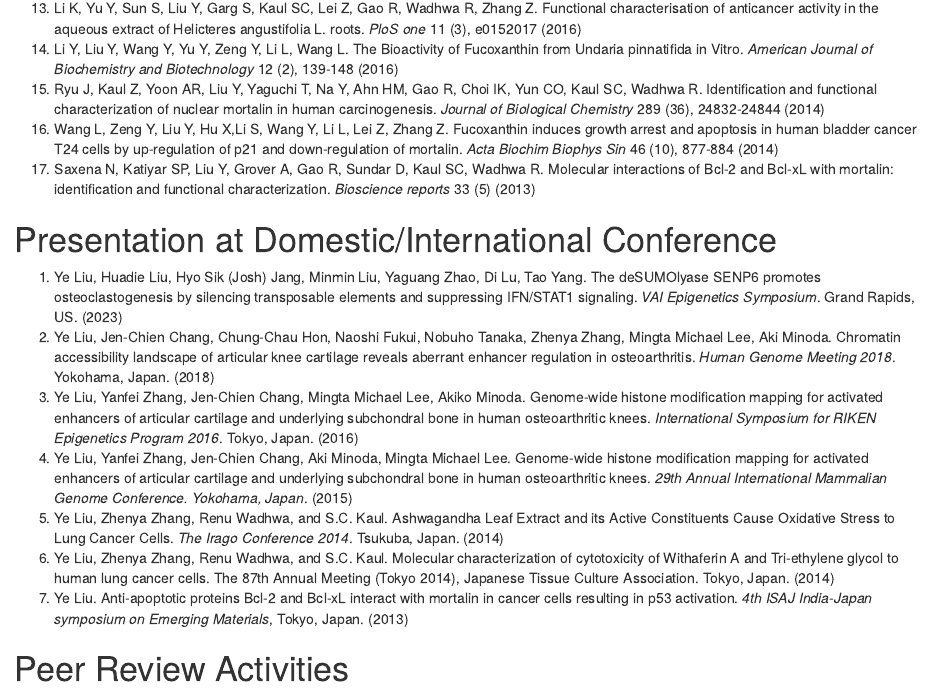
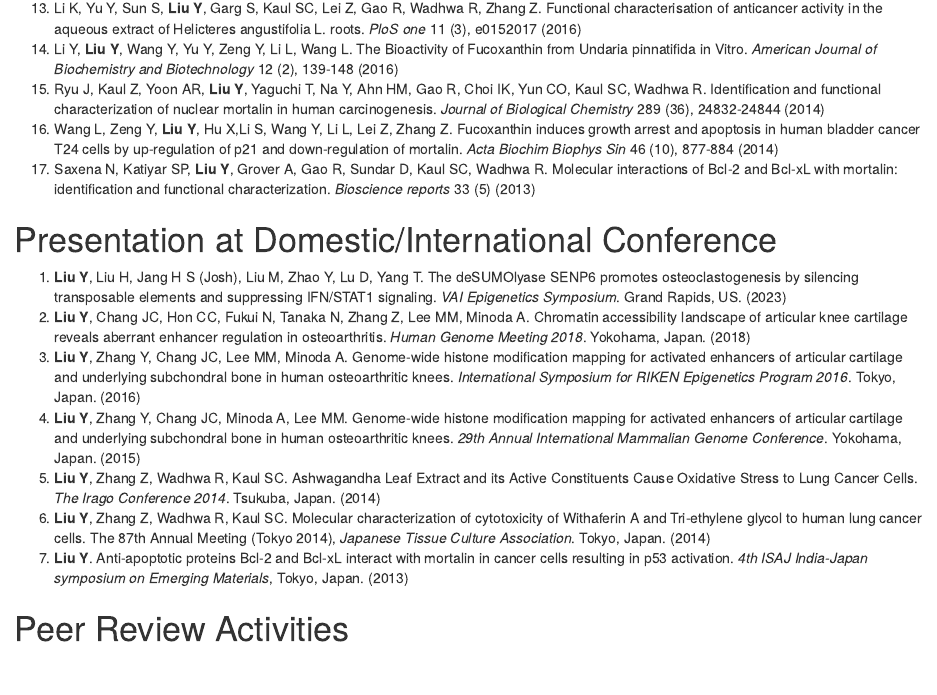
Before and after one commit to Runuply/Runuply.github.io, an R Markdown document (index.Rmd): the page in a window 1100 px wide, from 2180 px down. Rendered offline with R 4.5, knitr and Pandoc, with nearby package versions; drawn as R Markdown's standard HTML page in place of the format the file asks for.

Commit message:
Add files via upload

```diff
--- a/index.Rmd
+++ b/index.Rmd
@@ -82,5 +69,0 @@ My research on the epigenetic profiling of human osteoarthritis is encapsulated
-13.	Li K, Yu Y, Sun S, Liu Y, Garg S, Kaul SC, Lei Z, Gao R, Wadhwa R, Zhang Z. Functional characterisation of anticancer activity in the aqueous extract of Helicteres angustifolia L. roots. *PloS one* 11 (3), e0152017 (2016)
-14.	Li Y, Liu Y, Wang Y, Yu Y, Zeng Y, Li L, Wang L. The Bioactivity of Fucoxanthin from Undaria pinnatifida in Vitro. *American Journal of Biochemistry and Biotechnology* 12 (2), 139-148 (2016)
-15.	Ryu J, Kaul Z, Yoon AR, Liu Y, Yaguchi T, Na Y, Ahn HM, Gao R, Choi IK, Yun CO, Kaul SC, Wadhwa R. Identification and functional characterization of nuclear mortalin in human carcinogenesis. *Journal of Biological Chemistry* 289 (36), 24832-24844 (2014)
-16.	Wang L, Zeng Y, Liu Y, Hu X,Li S, Wang Y, Li L, Lei Z, Zhang Z. Fucoxanthin induces growth arrest and apoptosis in human bladder cancer T24 cells by up-regulation of p21 and down-regulation of mortalin. *Acta Biochim Biophys Sin* 46 (10), 877-884 (2014)
-17.	 Saxena N, Katiyar SP, Liu Y, Grover A, Gao R, Sundar D, Kaul SC, Wadhwa R. Molecular interactions of Bcl-2 and Bcl-xL with mortalin: identification and functional characterization. *Bioscience reports* 33 (5) (2013)
@@ -87,14 +82,20 @@ My research on the epigenetic profiling of human osteoarthritis is encapsulated
+13.	Li K, Yu Y, Sun S, **Liu Y**, Garg S, Kaul SC, Lei Z, Gao R, Wadhwa R, Zhang Z. Functional characterisation of anticancer activity in the aqueous extract of Helicteres angustifolia L. roots. *PloS one* 11 (3), e0152017 (2016)
+14.	Li Y, **Liu Y**, Wang Y, Yu Y, Zeng Y, Li L, Wang L. The Bioactivity of Fucoxanthin from Undaria pinnatifida in Vitro. *American Journal of Biochemistry and Biotechnology* 12 (2), 139-148 (2016)
+15.	Ryu J, Kaul Z, Yoon AR, **Liu Y**, Yaguchi T, Na Y, Ahn HM, Gao R, Choi IK, Yun CO, Kaul SC, Wadhwa R. Identification and functional characterization of nuclear mortalin in human carcinogenesis. *Journal of Biological Chemistry* 289 (36), 24832-24844 (2014)
+16.	Wang L, Zeng Y, **Liu Y**, Hu X,Li S, Wang Y, Li L, Lei Z, Zhang Z. Fucoxanthin induces growth arrest and apoptosis in human bladder cancer T24 cells by up-regulation of p21 and down-regulation of mortalin. *Acta Biochim Biophys Sin* 46 (10), 877-884 (2014)
+17.	 Saxena N, Katiyar SP, **Liu Y**, Grover A, Gao R, Sundar D, Kaul SC, Wadhwa R. Molecular interactions of Bcl-2 and Bcl-xL with mortalin: identification and functional characterization. *Bioscience reports* 33 (5) (2013)
 
 
 # Presentation at Domestic/International Conference
 
-1. Ye Liu, Huadie Liu, Hyo Sik (Josh) Jang, Minmin Liu, Yaguang Zhao, Di Lu, Tao Yang. The deSUMOlyase SENP6 promotes osteoclastogenesis by silencing transposable elements and suppressing IFN/STAT1 signaling. *VAI Epigenetics Symposium*. Grand Rapids, US. (2023)
-2. Ye Liu, Jen-Chien Chang, Chung-Chau Hon, Naoshi Fukui, Nobuho Tanaka, Zhenya Zhang, Mingta Michael Lee, Aki Minoda. Chromatin accessibility landscape of articular knee cartilage reveals aberrant enhancer regulation in osteoarthritis. *Human Genome Meeting 2018*. Yokohama, Japan. (2018)
-3. Ye Liu, Yanfei Zhang, Jen-Chien Chang, Mingta Michael Lee, Akiko Minoda. Genome-wide histone modification mapping for activated enhancers of articular cartilage and underlying subchondral bone in human osteoarthritic knees. *International Symposium for RIKEN Epigenetics Program 2016*. Tokyo, Japan. (2016)
-4. Ye Liu, Yanfei Zhang, Jen-Chien Chang, Aki Minoda, Mingta Michael Lee. Genome-wide histone modification mapping for activated enhancers of articular cartilage and underlying subchondral bone in human osteoarthritic knees. *29th Annual International Mammalian Genome Conference. Yokohama, Japan*. (2015)
-5. Ye Liu, Zhenya Zhang, Renu Wadhwa, and S.C. Kaul. Ashwagandha Leaf Extract and its Active Constituents Cause Oxidative Stress to Lung Cancer Cells. *The Irago Conference 2014*. Tsukuba, Japan. (2014)
-6. Ye Liu, Zhenya Zhang, Renu Wadhwa, and S.C. Kaul. Molecular characterization of cytotoxicity of Withaferin A and Tri-ethylene glycol to human lung cancer cells. The 87th Annual Meeting (Tokyo 2014), Japanese Tissue Culture Association. Tokyo, Japan. (2014)
-7. Ye Liu. Anti-apoptotic proteins Bcl-2 and Bcl-xL interact with mortalin in cancer cells resulting in p53 activation. *4th ISAJ India-Japan symposium on Emerging Materials*, Tokyo, Japan. (2013)
+1. **Liu Y**, Liu H, Jang H S (Josh), Liu M, Zhao Y, Lu D, Yang T. The deSUMOlyase SENP6 promotes osteoclastogenesis by silencing transposable elements and suppressing IFN/STAT1 signaling. *VAI Epigenetics Symposium*. Grand Rapids, US. (2023)
+2. **Liu Y**, Chang JC, Hon CC, Fukui N, Tanaka N, Zhang Z, Lee MM, Minoda A. Chromatin accessibility landscape of articular knee cartilage reveals aberrant enhancer regulation in osteoarthritis. *Human Genome Meeting 2018*. Yokohama, Japan. (2018)
+3. **Liu Y**, Zhang Y, Chang JC, Lee MM, Minoda A. Genome-wide histone modification mapping for activated enhancers of articular cartilage and underlying subchondral bone in human osteoarthritic knees. *International Symposium for RIKEN Epigenetics Program 2016*. Tokyo, Japan. (2016)
+4. **Liu Y**, Zhang Y, Chang JC, Minoda A, Lee MM. Genome-wide histone modification mapping for activated enhancers of articular cartilage and underlying subchondral bone in human osteoarthritic knees. *29th Annual International Mammalian Genome Conference*. Yokohama, Japan. (2015)
+5. **Liu Y**, Zhang Z, Wadhwa R, Kaul SC. Ashwagandha Leaf Extract and its Active Constituents Cause Oxidative Stress to Lung Cancer Cells. *The Irago Conference 2014*. Tsukuba, Japan. (2014)
+6. **Liu Y**, Zhang Z, Wadhwa R, Kaul SC. Molecular characterization of cytotoxicity of Withaferin A and Tri-ethylene glycol to human lung cancer cells. The 87th Annual Meeting (Tokyo 2014), *Japanese Tissue Culture Association*. Tokyo, Japan. (2014)
+7. **Liu Y**. Anti-apoptotic proteins Bcl-2 and Bcl-xL interact with mortalin in cancer cells resulting in p53 activation. *4th ISAJ India-Japan symposium on Emerging Materials*, Tokyo, Japan. (2013)
+
 
 # Peer Review Activities
 
```
Also changed, not shown: index.html, index.Rmd (24 more changed lines).
